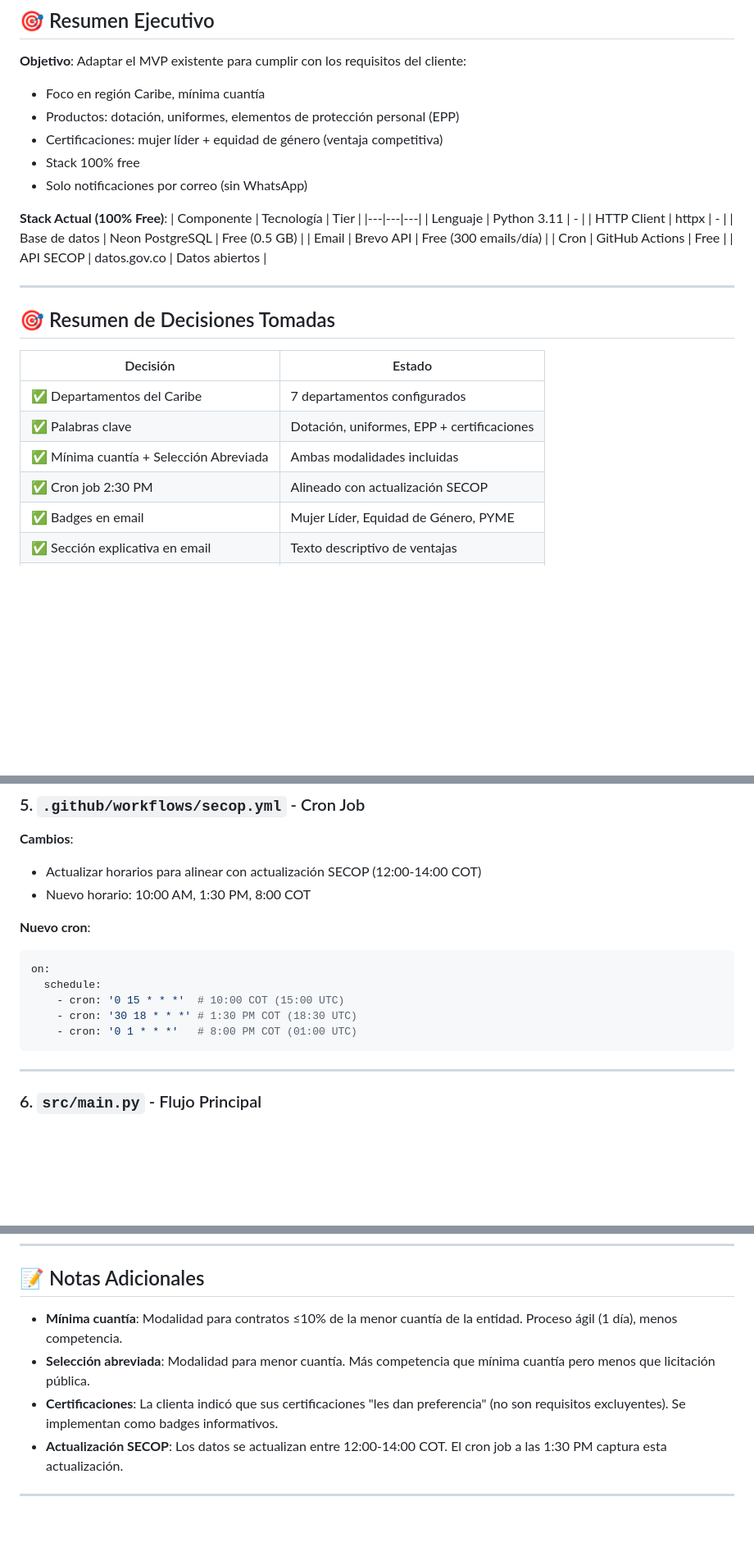
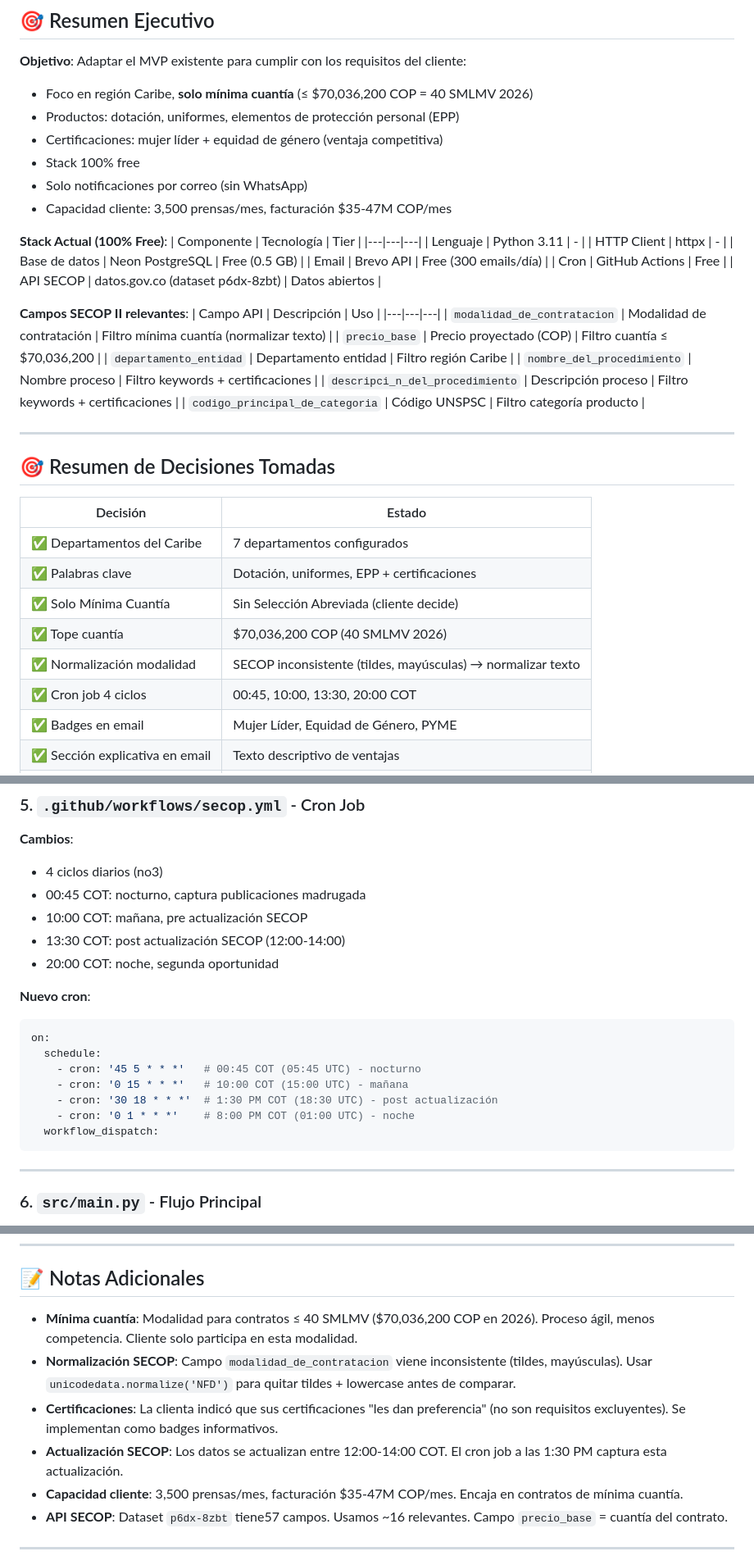
Before and after one commit to mmanosaslva/secop-monitor, a Markdown page: plan_implementacion.md, 3 parts joined by grey strips. Shown at 82% size. GitHub-like rendering; blank space fills up the shorter version.

````diff
--- a/plan_implementacion.md
+++ b/plan_implementacion.md
@@ -3,11 +3,12 @@
 ## 🎯 Resumen Ejecutivo
 
 **Objetivo**: Adaptar el MVP existente para cumplir con los requisitos del cliente:
-- Foco en región Caribe, mínima cuantía
+- Foco en región Caribe, **solo mínima cuantía** (≤ $70,036,200 COP = 40 SMLMV 2026)
 - Productos: dotación, uniformes, elementos de protección personal (EPP)
 - Certificaciones: mujer líder + equidad de género (ventaja competitiva)
 - Stack 100% free
 - Solo notificaciones por correo (sin WhatsApp)
+- Capacidad cliente: 3,500 prensas/mes, facturación $35-47M COP/mes
 
 **Stack Actual (100% Free)**:
 | Componente | Tecnología | Tier |
@@ -17,7 +18,17 @@
 | Base de datos | Neon PostgreSQL | Free (0.5 GB) |
 | Email | Brevo API | Free (300 emails/día) |
 | Cron | GitHub Actions | Free |
-| API SECOP | datos.gov.co | Datos abiertos |
+| API SECOP | datos.gov.co (dataset p6dx-8zbt) | Datos abiertos |
+
+**Campos SECOP II relevantes**:
+| Campo API | Descripción | Uso |
+|---|---|---|
+| `modalidad_de_contratacion` | Modalidad de contratación | Filtro mínima cuantía (normalizar texto) |
+| `precio_base` | Precio proyectado (COP) | Filtro cuantía ≤ $70,036,200 |
+| `departamento_entidad` | Departamento entidad | Filtro región Caribe |
+| `nombre_del_procedimiento` | Nombre proceso | Filtro keywords + certificaciones |
+| `descripci_n_del_procedimiento` | Descripción proceso | Filtro keywords + certificaciones |
+| `codigo_principal_de_categoria` | Código UNSPSC | Filtro categoría producto |
 
 ---
 
@@ -27,8 +38,10 @@
 |---|---|
 | ✅ Departamentos del Caribe | 7 departamentos configurados |
 | ✅ Palabras clave | Dotación, uniformes, EPP + certificaciones |
-| ✅ Mínima cuantía + Selección Abreviada | Ambas modalidades incluidas |
-| ✅ Cron job 2:30 PM | Alineado con actualización SECOP |
+| ✅ Solo Mínima Cuantía | Sin Selección Abreviada (cliente decide) |
+| ✅ Tope cuantía | $70,036,200 COP (40 SMLMV 2026) |
+| ✅ Normalización modalidad | SECOP inconsistente (tildes, mayúsculas) → normalizar texto |
+| ✅ Cron job 4 ciclos | 00:45, 10:00, 13:30, 20:00 COT |
 | ✅ Badges en email | Mujer Líder, Equidad de Género, PYME |
 | ✅ Sección explicativa en email | Texto descriptivo de ventajas |
 | ✅ Preferencia como ventaja | No requisito, sino puntos extras |
@@ -202,16 +238,21 @@ class FilterEngine:
 ### 5. `.github/workflows/secop.yml` - Cron Job
 
 **Cambios**:
-- Actualizar horarios para alinear con actualización SECOP (12:00-14:00 COT)
-- Nuevo horario: 10:00 AM, 1:30 PM, 8:00 COT
+- 4 ciclos diarios (no3)
+- 00:45 COT: nocturno, captura publicaciones madrugada
+- 10:00 COT: mañana, pre actualización SECOP
+- 13:30 COT: post actualización SECOP (12:00-14:00)
+- 20:00 COT: noche, segunda oportunidad
 
 **Nuevo cron**:
 ```yaml
 on:
   schedule:
-    - cron: '0 15 * * *'  # 10:00 COT (15:00 UTC)
-    - cron: '30 18 * * *' # 1:30 PM COT (18:30 UTC)
-    - cron: '0 1 * * *'   # 8:00 PM COT (01:00 UTC)
+    - cron: '45 5 * * *'   # 00:45 COT (05:45 UTC) - nocturno
+    - cron: '0 15 * * *'   # 10:00 COT (15:00 UTC) - mañana
+    - cron: '30 18 * * *'  # 1:30 PM COT (18:30 UTC) - post actualización
+    - cron: '0 1 * * *'    # 8:00 PM COT (01:00 UTC) - noche
+  workflow_dispatch:
 ```
 
 ---
@@ -332,10 +374,12 @@ tail -f logs/secop.log
 
 ## 📝 Notas Adicionales
 
-- **Mínima cuantía**: Modalidad para contratos ≤10% de la menor cuantía de la entidad. Proceso ágil (1 día), menos competencia.
-- **Selección abreviada**: Modalidad para menor cuantía. Más competencia que mínima cuantía pero menos que licitación pública.
+- **Mínima cuantía**: Modalidad para contratos ≤ 40 SMLMV ($70,036,200 COP en 2026). Proceso ágil, menos competencia. Cliente solo participa en esta modalidad.
+- **Normalización SECOP**: Campo `modalidad_de_contratacion` viene inconsistente (tildes, mayúsculas). Usar `unicodedata.normalize('NFD')` para quitar tildes + lowercase antes de comparar.
 - **Certificaciones**: La clienta indicó que sus certificaciones "les dan preferencia" (no son requisitos excluyentes). Se implementan como badges informativos.
 - **Actualización SECOP**: Los datos se actualizan entre 12:00-14:00 COT. El cron job a las 1:30 PM captura esta actualización.
+- **Capacidad cliente**: 3,500 prensas/mes, facturación $35-47M COP/mes. Encaja en contratos de mínima cuantía.
+- **API SECOP**: Dataset `p6dx-8zbt` tiene57 campos. Usamos ~16 relevantes. Campo `precio_base` = cuantía del contrato.
 
 ---
 
````
Also changed, not shown: other parts of plan_implementacion.md (+50 -26 lines).
